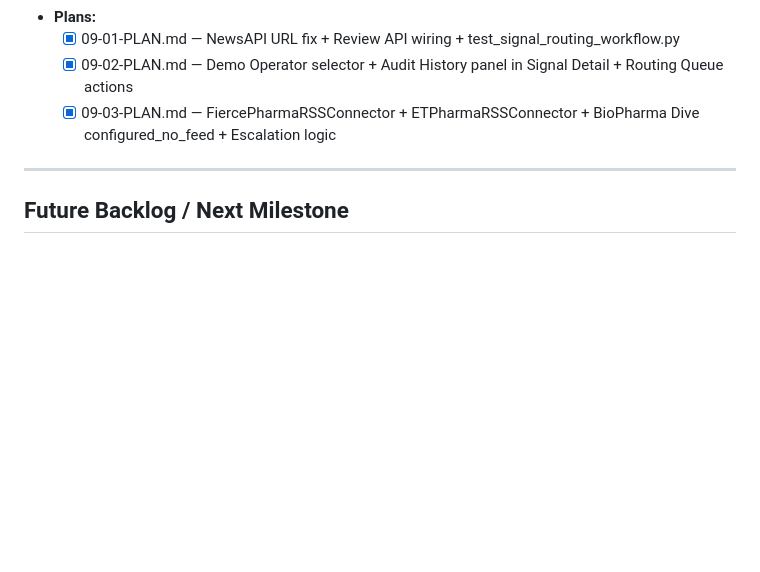
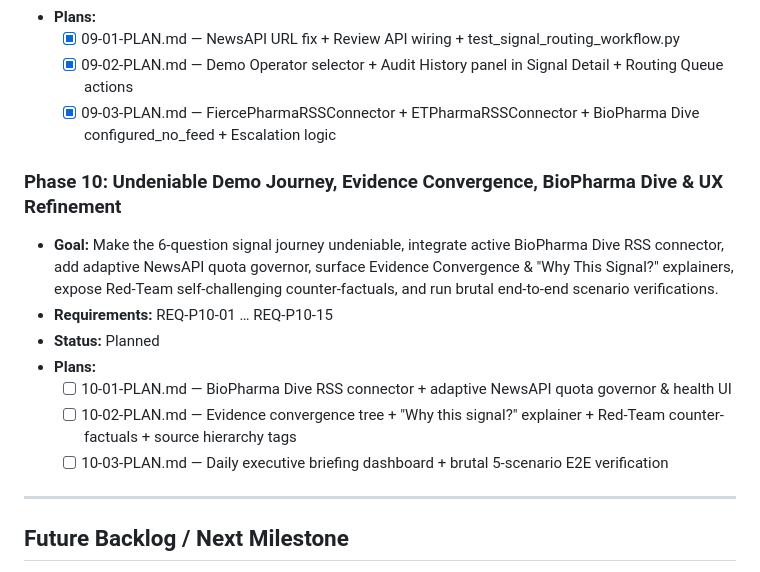
Before and after one commit to VeeruDSai/MetaRadar, a Markdown page: .planning/ROADMAP.md, the part around the change. GitHub-like rendering; blank space fills up the shorter version.

Commit message:
docs(10): complete Phase 10 research on demo journey, evidence convergence & UX refinement

```diff
--- a/.planning/ROADMAP.md
+++ b/.planning/ROADMAP.md
@@ -73,6 +73,15 @@
   - [x] 09-02-PLAN.md — Demo Operator selector + Audit History panel in Signal Detail + Routing Queue actions
   - [x] 09-03-PLAN.md — FiercePharmaRSSConnector + ETPharmaRSSConnector + BioPharma Dive configured_no_feed + Escalation logic
 
+### Phase 10: Undeniable Demo Journey, Evidence Convergence, BioPharma Dive & UX Refinement
+- **Goal:** Make the 6-question signal journey undeniable, integrate active BioPharma Dive RSS connector, add adaptive NewsAPI quota governor, surface Evidence Convergence & "Why This Signal?" explainers, expose Red-Team self-challenging counter-factuals, and run brutal end-to-end scenario verifications.
+- **Requirements:** REQ-P10-01 … REQ-P10-15
+- **Status:** Planned
+- **Plans:**
+  - [ ] 10-01-PLAN.md — BioPharma Dive RSS connector + adaptive NewsAPI quota governor & health UI
+  - [ ] 10-02-PLAN.md — Evidence convergence tree + "Why this signal?" explainer + Red-Team counter-factuals + source hierarchy tags
+  - [ ] 10-03-PLAN.md — Daily executive briefing dashboard + brutal 5-scenario E2E verification
+
 ---
 
 ## Future Backlog / Next Milestone
```
Also changed, not shown: 1 other file.
